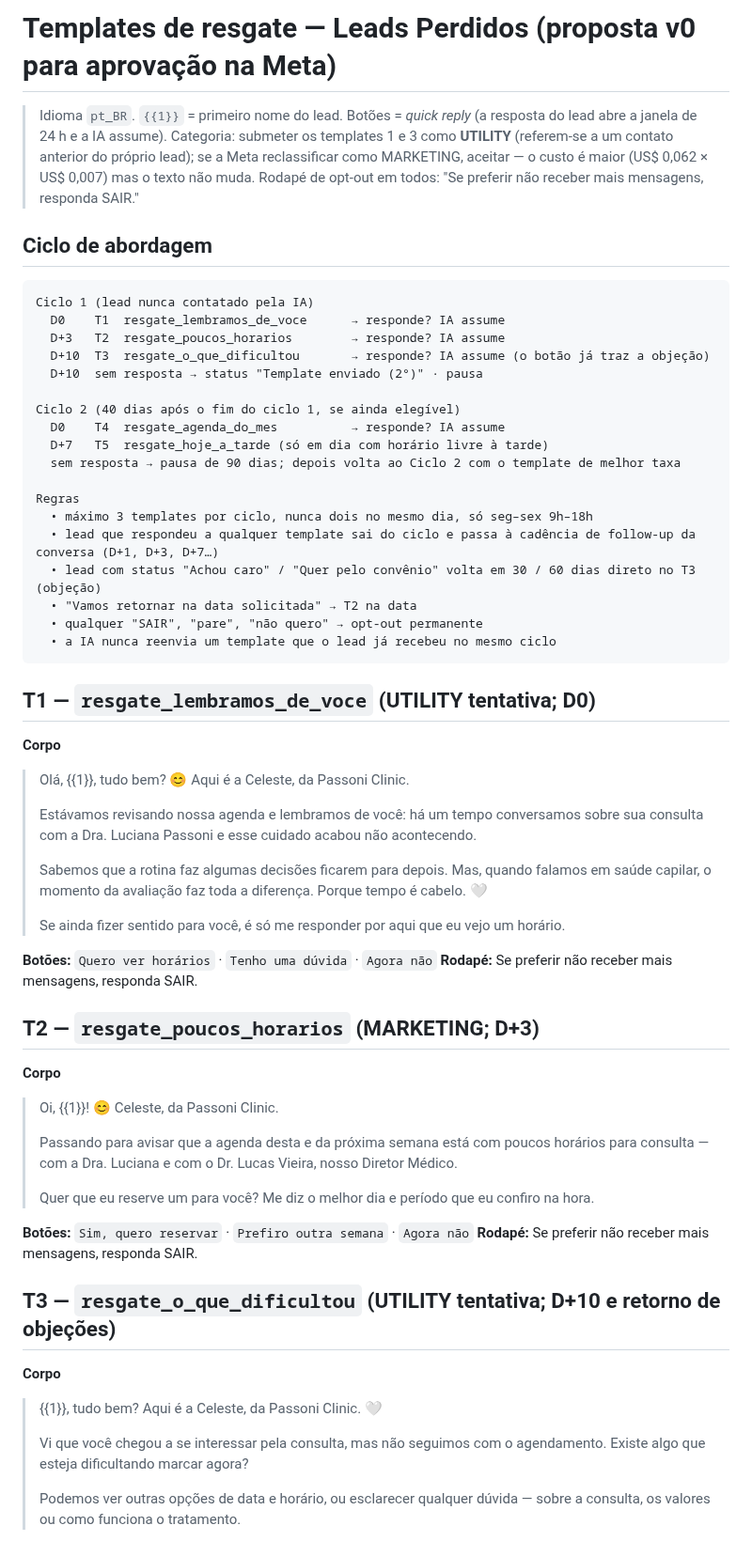
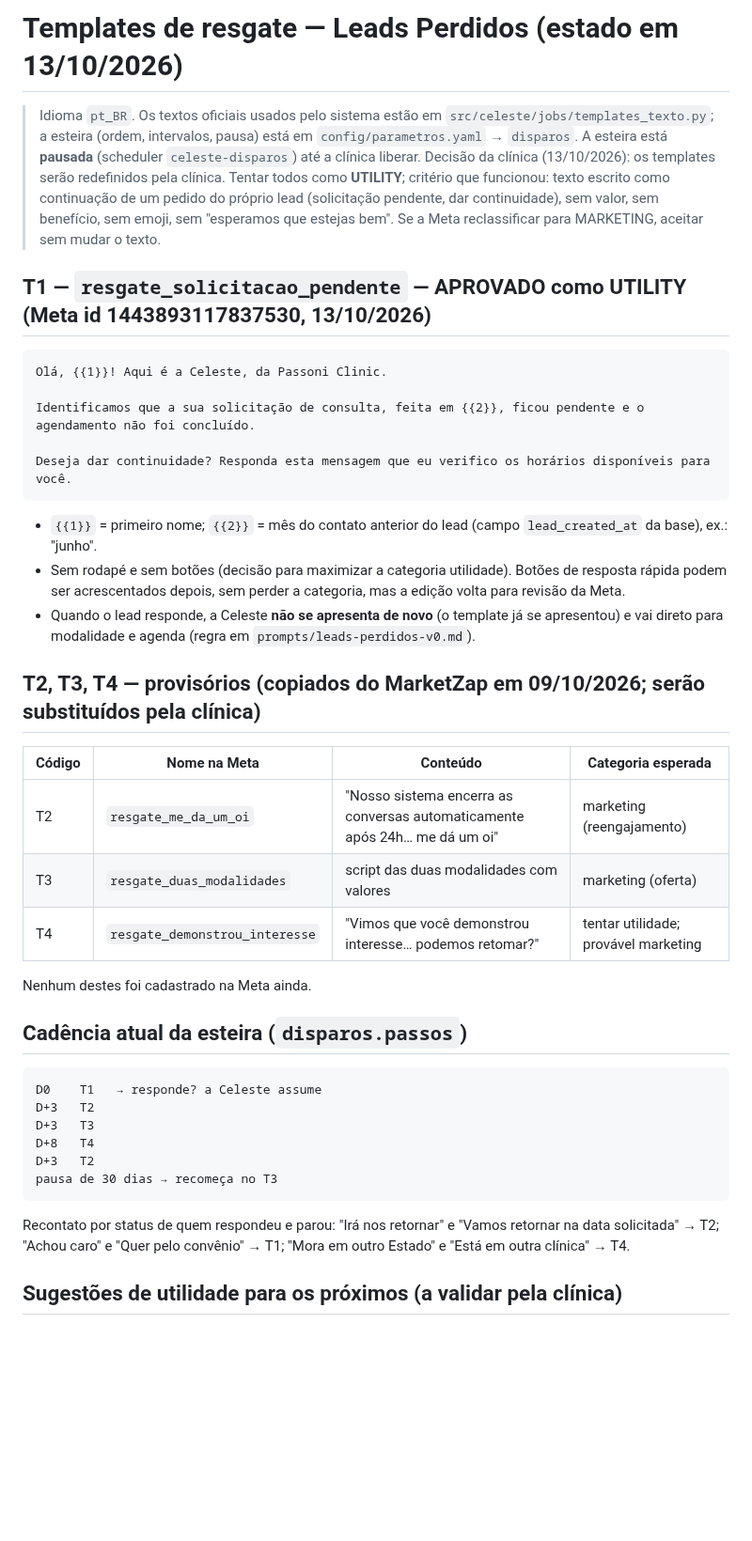
Before and after one commit to celeste-passoni/celeste-passoni, a Markdown page: prompts/templates-leads-perdidos.md, the part around one of its changes. Shown at 94% size. Rendered like a GitHub page; blank space fills up the shorter version.

Commit message:
Prompt: como continuar quando o lead responde ao T1 (sem se apresentar de novo); doc de templates atualizado ao estado real
Co-Authored-By: Claude Fable 5.1 <noreply@anthropic.com>

````diff
--- a/prompts/templates-leads-perdidos.md
+++ b/prompts/templates-leads-perdidos.md
@@ -1,64 +1,44 @@
-# Templates de resgate — Leads Perdidos (proposta v0 para aprovação na Meta)
+# Templates de resgate — Leads Perdidos (estado em 13/10/2026)
 
-> Idioma `pt_BR`. `{{1}}` = primeiro nome do lead. Botões = *quick reply* (a resposta do lead abre a janela de 24 h e a IA assume).
-> Categoria: submeter os templates 1 e 3 como **UTILITY** (referem-se a um contato anterior do próprio lead); se a Meta reclassificar como MARKETING, aceitar — o custo é maior (US$ 0,062 × US$ 0,007) mas o texto não muda.
-> Rodapé de opt-out em todos: "Se preferir não receber mais mensagens, responda SAIR."
+> Idioma `pt_BR`. Os textos oficiais usados pelo sistema estão em `src/celeste/jobs/templates_texto.py`; a esteira (ordem, intervalos, pausa) está em `config/parametros.yaml` → `disparos`. A esteira está **pausada** (scheduler `celeste-disparos`) até a clínica liberar.
+> Decisão da clínica (13/10/2026): os templates serão redefinidos pela clínica. Tentar todos como **UTILITY**; critério que funcionou: texto escrito como continuação de um pedido do próprio lead (solicitação pendente, dar continuidade), sem valor, sem benefício, sem emoji, sem "esperamos que estejas bem". Se a Meta reclassificar para MARKETING, aceitar sem mudar o texto.
 
-## Ciclo de abordagem
+## T1 — `resgate_solicitacao_pendente` — APROVADO como UTILITY (Meta id 1443893117837530, 13/10/2026)
 
 ```
-Ciclo 1 (lead nunca contatado pela IA)
-  D0    T1  resgate_lembramos_de_voce      → responde? IA assume
-  D+3   T2  resgate_poucos_horarios        → responde? IA assume
-  D+10  T3  resgate_o_que_dificultou       → responde? IA assume (o botão já traz a objeção)
-  D+10  sem resposta → status "Template enviado (2°)" · pausa
+Olá, {{1}}! Aqui é a Celeste, da Passoni Clinic.
 
-Ciclo 2 (40 dias após o fim do ciclo 1, se ainda elegível)
-  D0    T4  resgate_agenda_do_mes          → responde? IA assume
-  D+7   T5  resgate_hoje_a_tarde (só em dia com horário livre à tarde)
-  sem resposta → pausa de 90 dias; depois volta ao Ciclo 2 com o template de melhor taxa
+Identificamos que a sua solicitação de consulta, feita em {{2}}, ficou pendente e o agendamento não foi concluído.
 
-Regras
-  • máximo 3 templates por ciclo, nunca dois no mesmo dia, só seg–sex 9h–18h
-  • lead que respondeu a qualquer template sai do ciclo e passa à cadência de follow-up da conversa (D+1, D+3, D+7…)
-  • lead com status "Achou caro" / "Quer pelo convênio" volta em 30 / 60 dias direto no T3 (objeção)
-  • "Vamos retornar na data solicitada" → T2 na data
-  • qualquer "SAIR", "pare", "não quero" → opt-out permanente
-  • a IA nunca reenvia um template que o lead já recebeu no mesmo ciclo
+Deseja dar continuidade? Responda esta mensagem que eu verifico os horários disponíveis para você.
 ```
 
-## T1 — `resgate_lembramos_de_voce` (UTILITY tentativa; D0)
+- `{{1}}` = primeiro nome; `{{2}}` = mês do contato anterior do lead (campo `lead_created_at` da base), ex.: "junho".
+- Sem rodapé e sem botões (decisão para maximizar a categoria utilidade). Botões de resposta rápida podem ser acrescentados depois, sem perder a categoria, mas a edição volta para revisão da Meta.
+- Quando o lead responde, a Celeste **não se apresenta de novo** (o template já se apresentou) e vai direto para modalidade e agenda (regra em `prompts/leads-perdidos-v0.md`).
 
-**Corpo**
-> Olá, {{1}}, tudo bem? 😊 Aqui é a Celeste, da Passoni Clinic.
->
-> Estávamos revisando nossa agenda e lembramos de você: há um tempo conversamos sobre sua consulta com a Dra. Luciana Passoni e esse cuidado acabou não acontecendo.
->
-> Sabemos que a rotina faz algumas decisões ficarem para depois. Mas, quando falamos em saúde capilar, o momento da avaliação faz toda a diferença. Porque tempo é cabelo. 🤍
->
-> Se ainda fizer sentido para você, é só me responder por aqui que eu vejo um horário.
+## T2, T3, T4 — provisórios (copiados do MarketZap em 09/10/2026; serão substituídos pela clínica)
 
-**Botões:** `Quero ver horários` · `Tenho uma dúvida` · `Agora não`
-**Rodapé:** Se preferir não receber mais mensagens, responda SAIR.
+| Código | Nome na Meta | Conteúdo | Categoria esperada |
+|---|---|---|---|
+| T2 | `resgate_me_da_um_oi` | "Nosso sistema encerra as conversas automaticamente após 24h… me dá um oi" | marketing (reengajamento) |
+| T3 | `resgate_duas_modalidades` | script das duas modalidades com valores | marketing (oferta) |
+| T4 | `resgate_demonstrou_interesse` | "Vimos que você demonstrou interesse… podemos retomar?" | tentar utilidade; provável marketing |
 
-## T2 — `resgate_poucos_horarios` (MARKETING; D+3)
+Nenhum destes foi cadastrado na Meta ainda.
 
-**Corpo**
-> Oi, {{1}}! 😊 Celeste, da Passoni Clinic.
->
-> Passando para avisar que a agenda desta e da próxima semana está com poucos horários para consulta — com a Dra. Luciana e com o Dr. Lucas Vieira, nosso Diretor Médico.
->
-> Quer que eu reserve um para você? Me diz o melhor dia e período que eu confiro na hora.
+## Cadência atual da esteira (`disparos.passos`)
 
-**Botões:** `Sim, quero reservar` · `Prefiro outra semana` · `Agora não`
-**Rodapé:** Se preferir não receber mais mensagens, responda SAIR.
+```
+D0    T1   → responde? a Celeste assume
+D+3   T2
+D+3   T3
+D+8   T4
+D+3   T2
+pausa de 30 dias → recomeça no T3
+```
 
-## T3 — `resgate_o_que_dificultou` (UTILITY tentativa; D+10 e retorno de objeções)
+Recontato por status de quem respondeu e parou: "Irá nos retornar" e "Vamos retornar na data solicitada" → T2; "Achou caro" e "Quer pelo convênio" → T1; "Mora em outro Estado" e "Está em outra clínica" → T4.
 
-**Corpo**
-> {{1}}, tudo bem? Aqui é a Celeste, da Passoni Clinic. 🤍
->
-> Vi que você chegou a se interessar pela consulta, mas não seguimos com o agendamento. Existe algo que esteja dificultando marcar agora?
->
-> Podemos ver outras opções de data e horário, ou esclarecer qualquer dúvida — sobre a consulta, os valores ou como funciona o tratamento.
+## Sugestões de utilidade para os próximos (a validar pela clínica)
 
````
Also changed, not shown: other parts of prompts/templates-leads-perdidos.md (+3 -45 lines), prompts/leads-perdidos-v0.md (+1 -0 lines).
